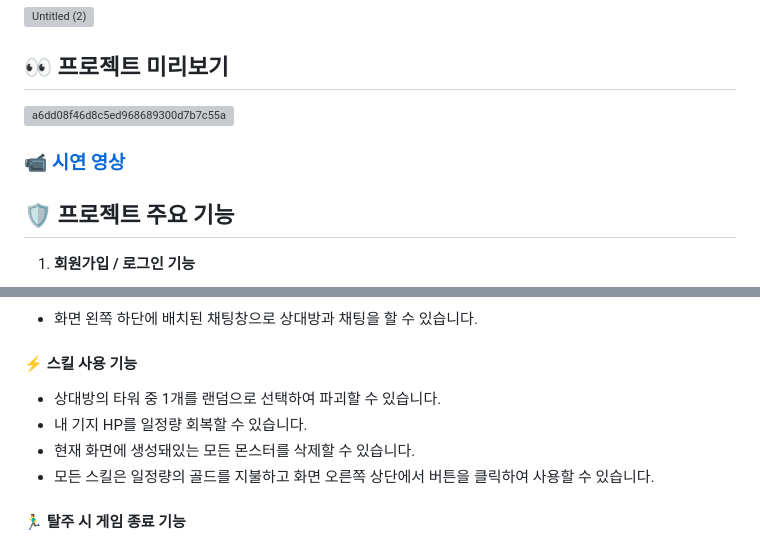
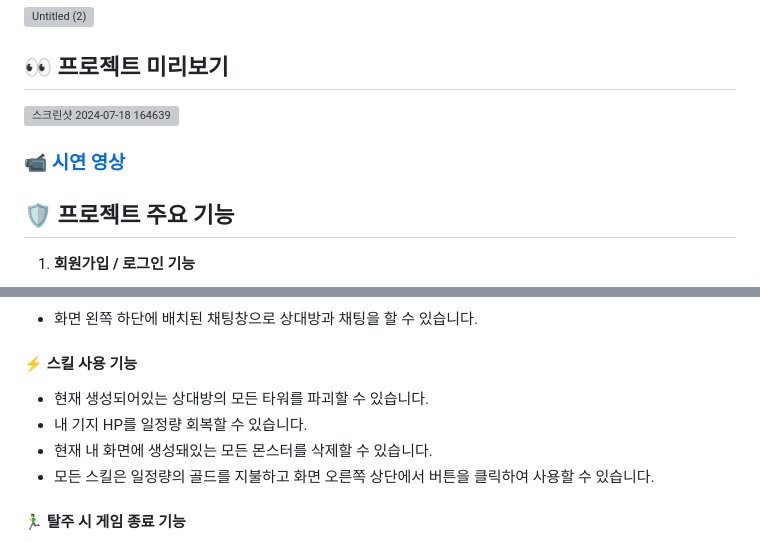
Before and after one commit to 4cozm/Multiplayer-Tower-Defense, a Markdown page: README.md, 2 parts joined by grey strips. Rendered like a GitHub page; grey boxes are pictures that could not be loaded.

Commit message:
📝 docs : update README

```diff
--- a/README.md
+++ b/README.md
@@ -44,5 +44,5 @@
 
 ## 👀 프로젝트 미리보기
 
-![a6dd08f46d8c5ed968689300d7b7c55a](https://github.com/user-attachments/assets/c089e5c3-2958-45a2-81dd-9486d38ed121)
+![스크린샷 2024-07-18 164639](https://github.com/user-attachments/assets/99657aed-70f8-4391-acd6-07077de5c14f)
 
@@ -116,9 +116,9 @@
 
 #### **⚡ 스킬 사용 기능**
 
-- 상대방의 타워 중 1개를 랜덤으로 선택하여 파괴할 수 있습니다.
+- 현재 생성되어있는 상대방의 모든 타워를 파괴할 수 있습니다.
 - 내 기지 HP를 일정량 회복할 수 있습니다.
-- 현재 화면에 생성돼있는 모든 몬스터를 삭제할 수 있습니다.
+- 현재 내 화면에 생성돼있는 모든 몬스터를 삭제할 수 있습니다.
 - 모든 스킬은 일정량의 골드를 지불하고 화면 오른쪽 상단에서 버튼을 클릭하여 사용할 수 있습니다.
 
 #### **🏃‍♂️ 탈주 시 게임 종료 기능**
```
Also changed, not shown: other parts of README.md (+1 -1 lines).
